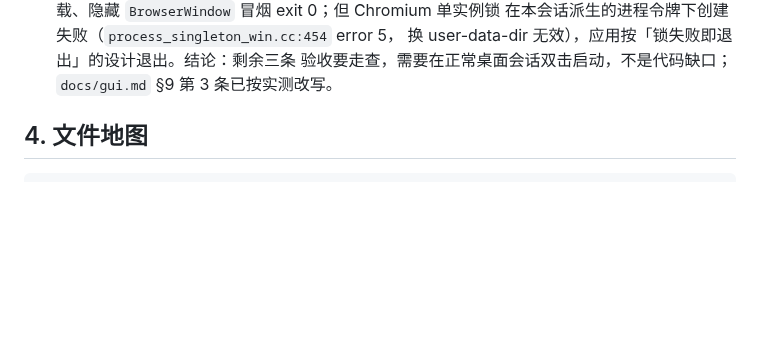
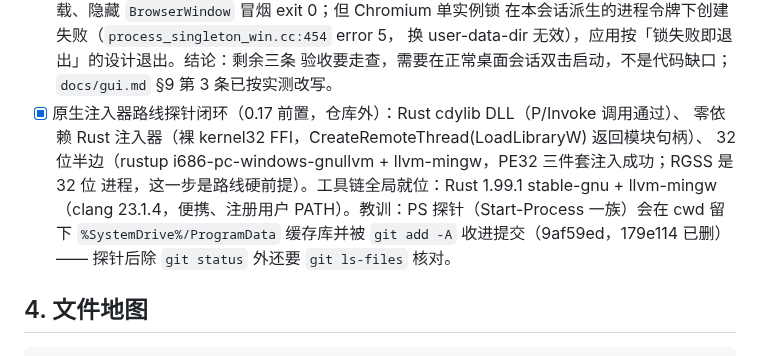
Before and after one commit to MagicalAlmond/Yakusha, a Markdown page: docs/dev/DEVLOG.md, the part around the change. GitHub-like rendering; blank space fills up the shorter version.

Commit message:
docs(dev): record the injector probe closure and the probe litter lesson

```diff
--- a/docs/dev/DEVLOG.md
+++ b/docs/dev/DEVLOG.md
@@ -314,6 +314,13 @@
       换 user-data-dir 无效），应用按「锁失败即退出」的设计退出。结论：剩余三条
       验收要走查，需要在正常桌面会话双击启动，不是代码缺口；`docs/gui.md` §9
       第 3 条已按实测改写。
+- [x] 原生注入器路线探针闭环（0.17 前置，仓库外）：Rust cdylib DLL（P/Invoke 调用通过）、
+      零依赖 Rust 注入器（裸 kernel32 FFI，CreateRemoteThread(LoadLibraryW) 返回模块句柄）、
+      32 位半边（rustup i686-pc-windows-gnullvm + llvm-mingw，PE32 三件套注入成功；RGSS 是 32 位
+      进程，这一步是路线硬前提）。工具链全局就位：Rust 1.99.1 stable-gnu + llvm-mingw
+      （clang 23.1.4，便携、注册用户 PATH）。教训：PS 探针（Start-Process 一族）会在 cwd 留下
+      `%SystemDrive%/ProgramData` 缓存库并被 `git add -A` 收进提交（9af59ed，179e114 已删）——
+      探针后除 `git status` 外还要 `git ls-files` 核对。
 
 ## 4. 文件地图
 
```
